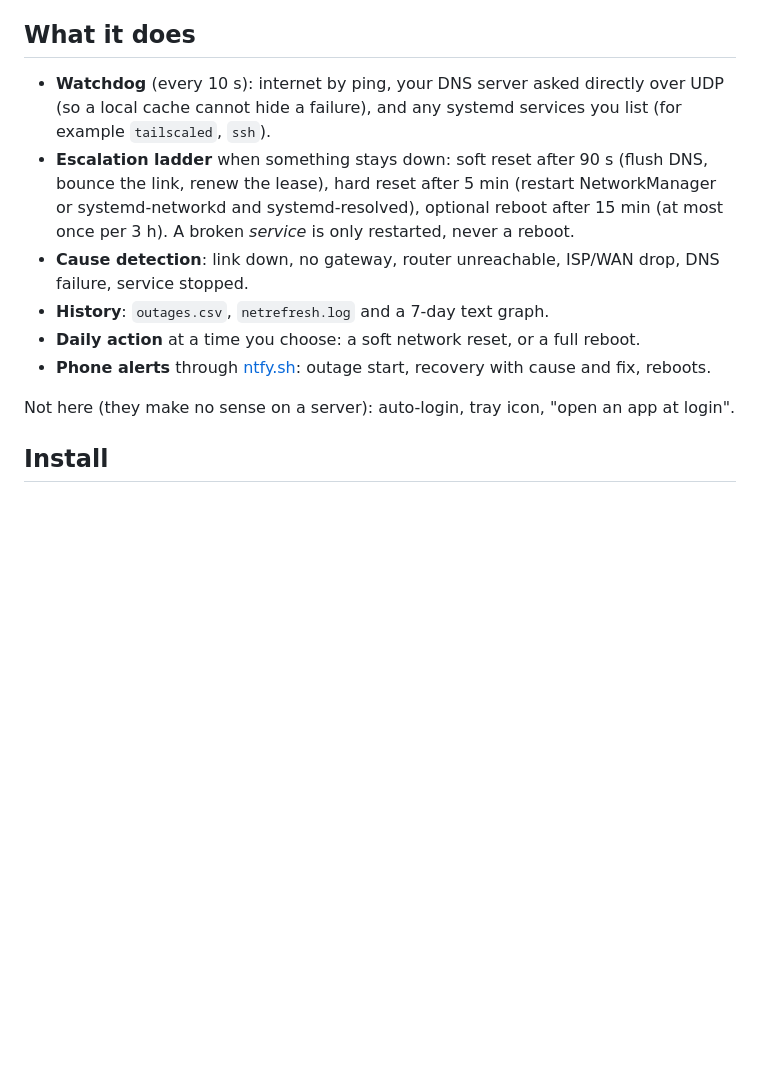
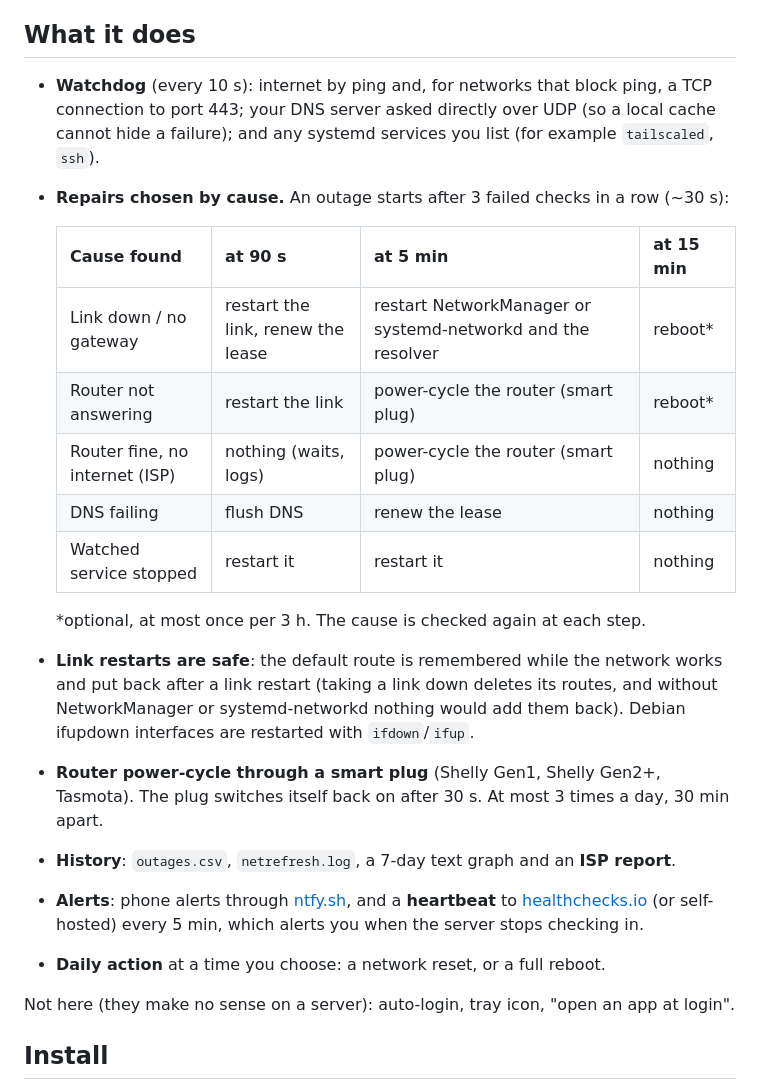
Before and after one commit to jurkos4/NetRefresh, a Markdown page: linux/README.md, the part around one of its changes. Rendered like a GitHub page; blank space fills up the shorter version.

```diff
--- a/linux/README.md
+++ b/linux/README.md
@@ -6,12 +6,23 @@ A headless version of NetRefresh for a Linux box you reach remotely. One Python
 
 ## What it does
 
-- **Watchdog** (every 10 s): internet by ping, your DNS server asked directly over UDP (so a local cache cannot hide a failure), and any systemd services you list (for example `tailscaled`, `ssh`).
-- **Escalation ladder** when something stays down: soft reset after 90 s (flush DNS, bounce the link, renew the lease), hard reset after 5 min (restart NetworkManager or systemd-networkd and systemd-resolved), optional reboot after 15 min (at most once per 3 h). A broken *service* is only restarted, never a reboot.
-- **Cause detection**: link down, no gateway, router unreachable, ISP/WAN drop, DNS failure, service stopped.
-- **History**: `outages.csv`, `netrefresh.log` and a 7-day text graph.
-- **Daily action** at a time you choose: a soft network reset, or a full reboot.
-- **Phone alerts** through [ntfy.sh](https://ntfy.sh): outage start, recovery with cause and fix, reboots.
+- **Watchdog** (every 10 s): internet by ping and, for networks that block ping, a TCP connection to port 443; your DNS server asked directly over UDP (so a local cache cannot hide a failure); and any systemd services you list (for example `tailscaled`, `ssh`).
+- **Repairs chosen by cause.** An outage starts after 3 failed checks in a row (~30 s):
+
+  | Cause found | at 90 s | at 5 min | at 15 min |
+  |---|---|---|---|
+  | Link down / no gateway | restart the link, renew the lease | restart NetworkManager or systemd-networkd and the resolver | reboot* |
+  | Router not answering | restart the link | power-cycle the router (smart plug) | reboot* |
+  | Router fine, no internet (ISP) | nothing (waits, logs) | power-cycle the router (smart plug) | nothing |
+  | DNS failing | flush DNS | renew the lease | nothing |
+  | Watched service stopped | restart it | restart it | nothing |
+
+  \*optional, at most once per 3 h. The cause is checked again at each step.
+- **Link restarts are safe**: the default route is remembered while the network works and put back after a link restart (taking a link down deletes its routes, and without NetworkManager or systemd-networkd nothing would add them back). Debian ifupdown interfaces are restarted with `ifdown`/`ifup`.
+- **Router power-cycle through a smart plug** (Shelly Gen1, Shelly Gen2+, Tasmota). The plug switches itself back on after 30 s. At most 3 times a day, 30 min apart.
+- **History**: `outages.csv`, `netrefresh.log`, a 7-day text graph and an **ISP report**.
+- **Alerts**: phone alerts through [ntfy.sh](https://ntfy.sh), and a **heartbeat** to [healthchecks.io](https://healthchecks.io) (or self-hosted) every 5 min, which alerts you when the server stops checking in.
+- **Daily action** at a time you choose: a network reset, or a full reboot.
 
 Not here (they make no sense on a server): auto-login, tray icon, "open an app at login".
 
```
Also changed, not shown: other parts of linux/README.md (+11 -8 lines), README.md (+41 -22 lines), docs/screenshot.png, 8 other files.
